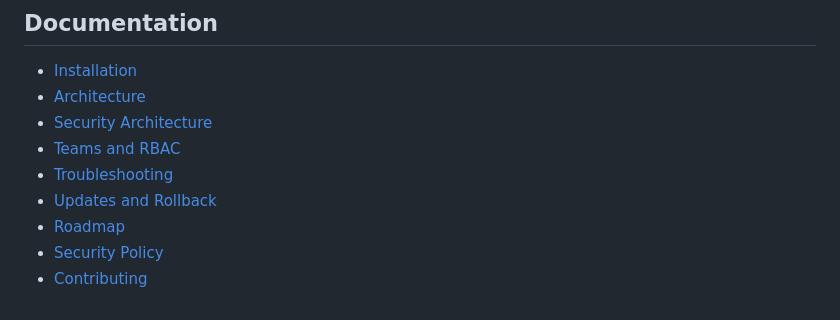
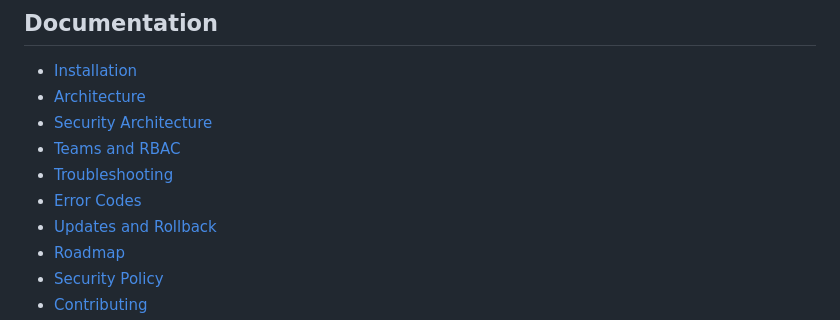
Before and after one commit to nadeemmhdm/cloud-os, a Markdown page: README.md, the part around the change. GitHub-like rendering.

Commit message:
docs: link error code reference

```diff
--- a/README.md
+++ b/README.md
@@ -60,6 +60,7 @@ See [Teams and Access Control](docs/TEAMS.md).
 - [Security Architecture](docs/SECURITY.md)
 - [Teams and RBAC](docs/TEAMS.md)
 - [Troubleshooting](docs/TROUBLESHOOTING.md)
+- [Error Codes](docs/ERROR_CODES.md)
 - [Updates and Rollback](docs/UPDATES.md)
 - [Roadmap](docs/ROADMAP.md)
 - [Security Policy](SECURITY.md)
```
